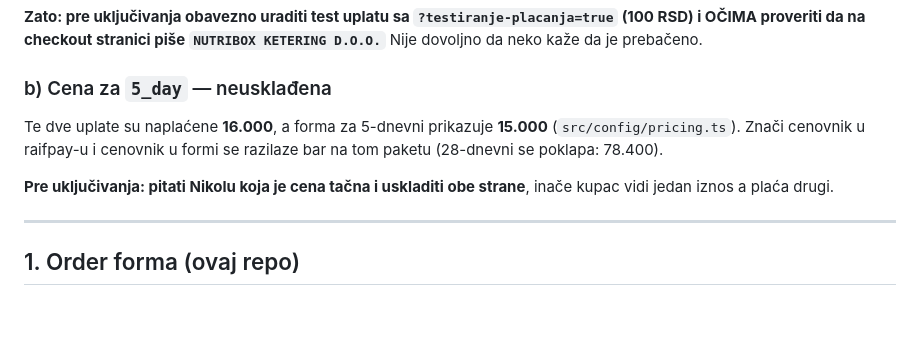
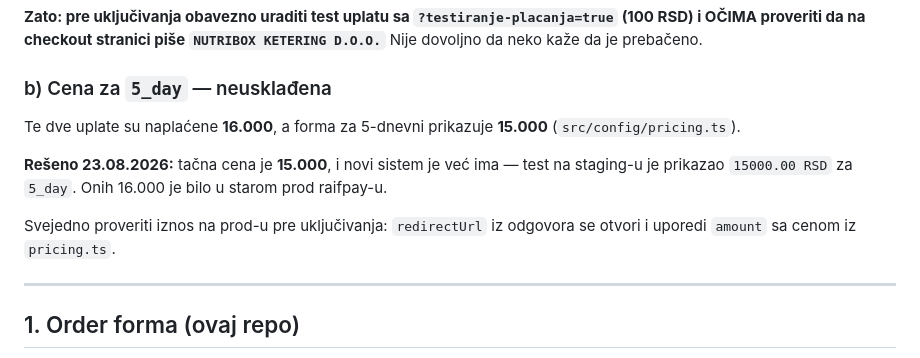
Before and after one commit to floumate/nutribox-order-form, a Markdown page: docs/POVRATAK-NA-RAIFPAY.md, the part around the change. Rendered like a GitHub page; blank space fills up the shorter version.

Commit message:
docs: staging test confirms merchant and 5_day price
A card payment on the staging environment came back with NUTRIBOX KETERING
DOO ONLINE as the merchant and 15000.00 RSD for 5_day, so both open items
from the August incident are settled: the new company receives the money,
and the correct price is the 15.000 the form already shows. The 16.000
charge came from the old production raifpay.

The prod amount still gets verified before card payments are switched back
on, since that is a different system.

Co-Authored-By: Claude Opus 5 <noreply@anthropic.com>

```diff
--- a/docs/POVRATAK-NA-RAIFPAY.md
+++ b/docs/POVRATAK-NA-RAIFPAY.md
@@ -33,11 +33,14 @@ prebačeno.
 ### b) Cena za `5_day` — neusklađena
 
 Te dve uplate su naplaćene **16.000**, a forma za 5-dnevni prikazuje
-**15.000** (`src/config/pricing.ts`). Znači cenovnik u raifpay-u i cenovnik
-u formi se razilaze bar na tom paketu (28-dnevni se poklapa: 78.400).
+**15.000** (`src/config/pricing.ts`).
 
-**Pre uključivanja: pitati Nikolu koja je cena tačna i uskladiti obe
-strane**, inače kupac vidi jedan iznos a plaća drugi.
+**Rešeno 23.08.2026:** tačna cena je **15.000**, i novi sistem je već ima —
+test na staging-u je prikazao `15000.00 RSD` za `5_day`. Onih 16.000 je bilo
+u starom prod raifpay-u.
+
+Svejedno proveriti iznos na prod-u pre uključivanja: `redirectUrl` iz
+odgovora se otvori i uporedi `amount` sa cenom iz `pricing.ts`.
 
 ---
 
```
